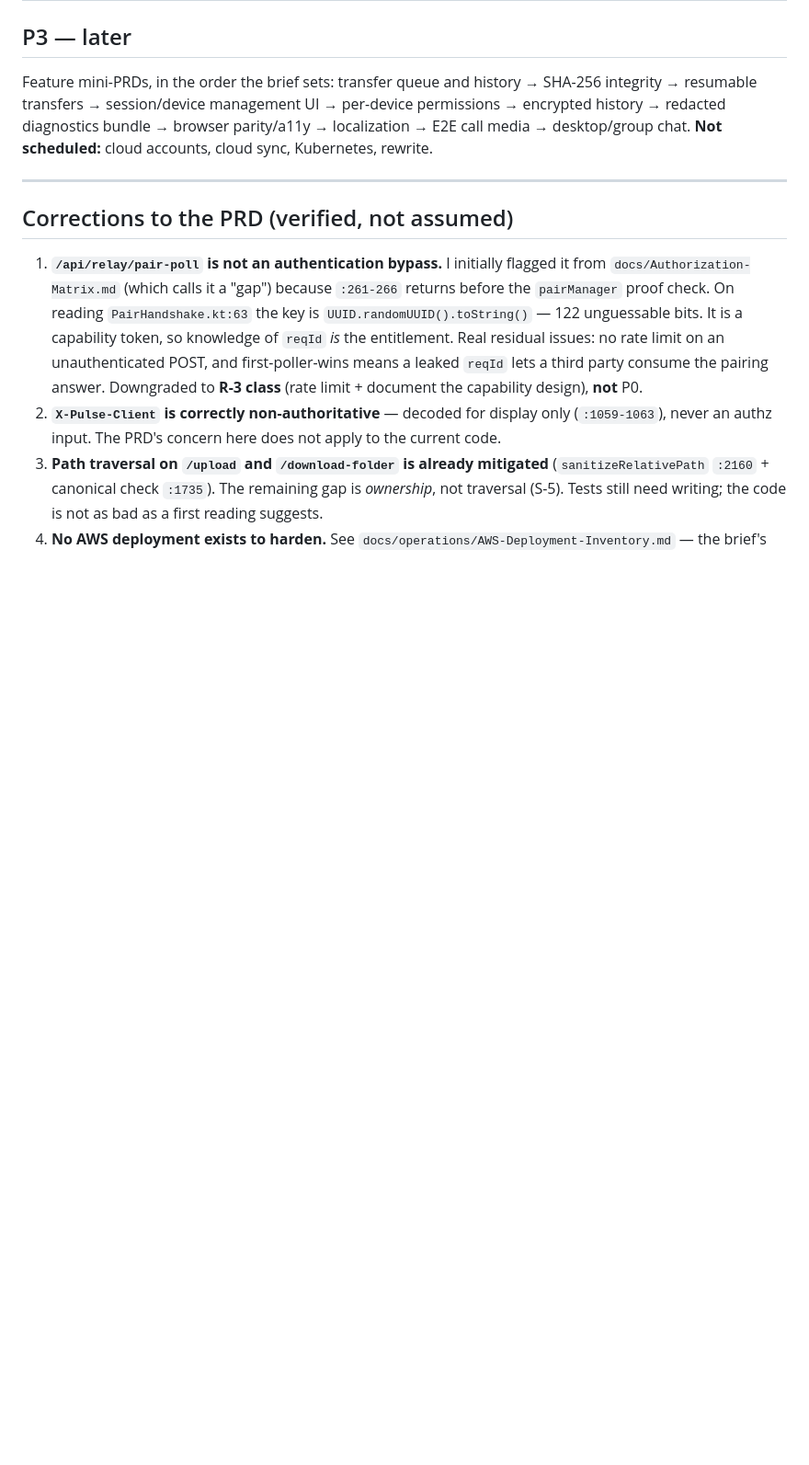
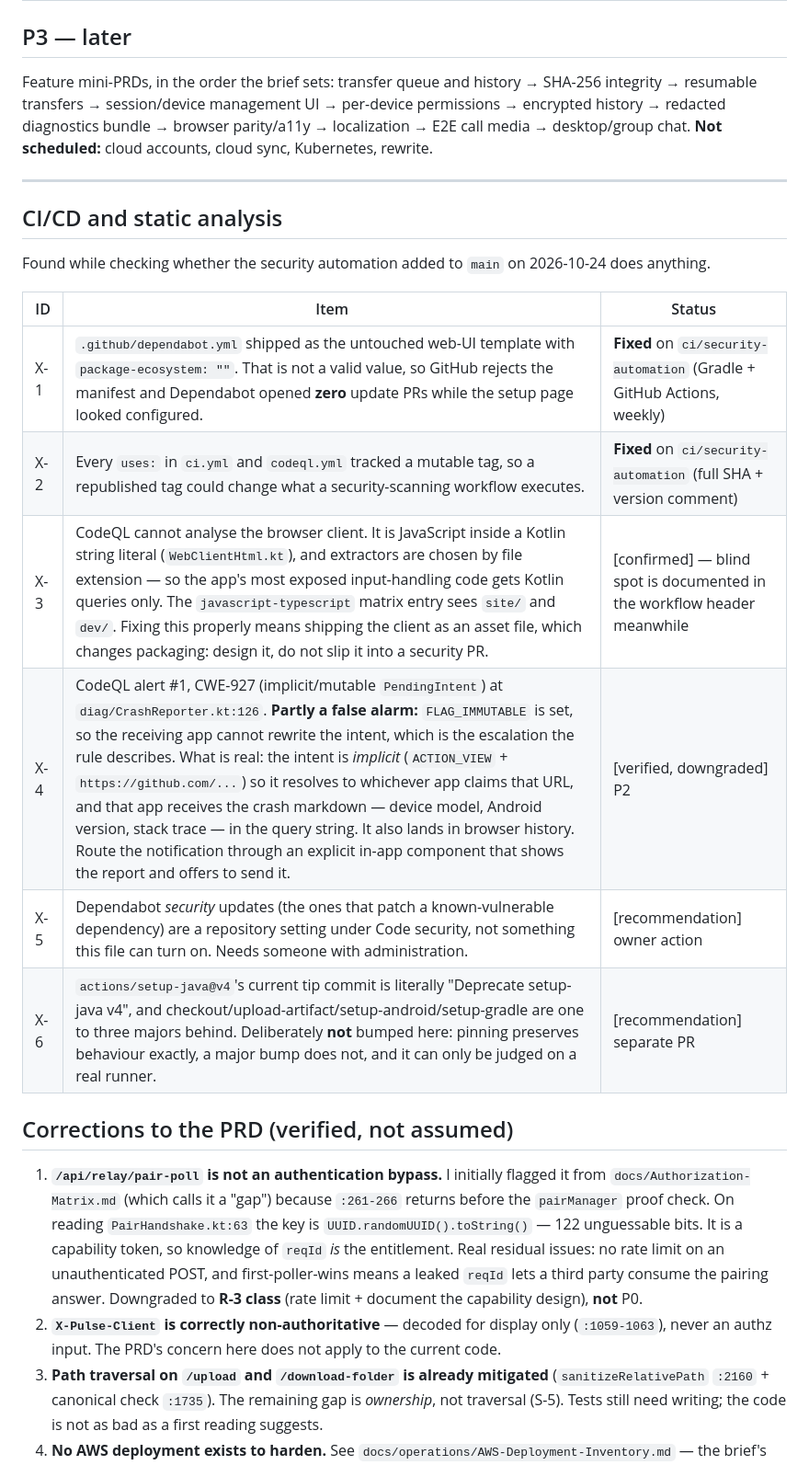
Before and after one commit to bishnuneup4ne/pulsedrop, a Markdown page: docs/operations/Issue-Backlog.md, the part around the change. Shown at 92% size. GitHub-like rendering; blank space fills up the shorter version.

Commit message:
Backlog the CI findings, including the one that turns out to be half a false alarm
Checking whether the automation added to main does anything produced six items.
Two were broken and are fixed on ci/security-automation: an empty
package-ecosystem that silently disabled Dependabot, and tags standing in for
commit SHAs in the scanner itself.

X-4 is the interesting one. CodeQL reports an implicit/mutable PendingIntent in
the crash reporter, but FLAG_IMMUTABLE is already set, so the privilege
escalation the rule describes cannot happen. What survives triage is quieter:
the notification resolves an implicit ACTION_VIEW against whatever app claims
github.com, and hands that app the crash text. Filed as P2 with the downgrade
and the reasoning, rather than deleted as noise or "fixed" as if it were the
reported bug.

X-3 stays open because the real fix — the browser client is JavaScript inside a
Kotlin string, so no JavaScript query ever runs against it — needs the client
extracted into an asset, which is a packaging change, not a security patch.

```diff
--- a/docs/operations/Issue-Backlog.md
+++ b/docs/operations/Issue-Backlog.md
@@ -199,6 +199,19 @@ chat. **Not scheduled:** cloud accounts, cloud sync, Kubernetes, rewrite.
 
 ---
 
+## CI/CD and static analysis
+
+Found while checking whether the security automation added to `main` on 2026-10-24 does anything.
+
+| ID | Item | Status |
+| --- | --- | --- |
+| X-1 | `.github/dependabot.yml` shipped as the untouched web-UI template with `package-ecosystem: ""`. That is not a valid value, so GitHub rejects the manifest and Dependabot opened **zero** update PRs while the setup page looked configured. | **Fixed** on `ci/security-automation` (Gradle + GitHub Actions, weekly) |
+| X-2 | Every `uses:` in `ci.yml` and `codeql.yml` tracked a mutable tag, so a republished tag could change what a security-scanning workflow executes. | **Fixed** on `ci/security-automation` (full SHA + version comment) |
+| X-3 | CodeQL cannot analyse the browser client. It is JavaScript inside a Kotlin string literal (`WebClientHtml.kt`), and extractors are chosen by file extension — so the app's most exposed input-handling code gets Kotlin queries only. The `javascript-typescript` matrix entry sees `site/` and `dev/`. Fixing this properly means shipping the client as an asset file, which changes packaging: design it, do not slip it into a security PR. | [confirmed] — blind spot is documented in the workflow header meanwhile |
+| X-4 | CodeQL alert #1, CWE-927 (implicit/mutable `PendingIntent`) at `diag/CrashReporter.kt:126`. **Partly a false alarm:** `FLAG_IMMUTABLE` is set, so the receiving app cannot rewrite the intent, which is the escalation the rule describes. What is real: the intent is *implicit* (`ACTION_VIEW` + `https://github.com/...`) so it resolves to whichever app claims that URL, and that app receives the crash markdown — device model, Android version, stack trace — in the query string. It also lands in browser history. Route the notification through an explicit in-app component that shows the report and offers to send it. | [verified, downgraded] P2 |
+| X-5 | Dependabot *security* updates (the ones that patch a known-vulnerable dependency) are a repository setting under Code security, not something this file can turn on. Needs someone with administration. | [recommendation] owner action |
+| X-6 | `actions/setup-java@v4`'s current tip commit is literally "Deprecate setup-java v4", and checkout/upload-artifact/setup-android/setup-gradle are one to three majors behind. Deliberately **not** bumped here: pinning preserves behaviour exactly, a major bump does not, and it can only be judged on a real runner. | [recommendation] separate PR |
+
 ## Corrections to the PRD (verified, not assumed)
 
 1. **`/api/relay/pair-poll` is not an authentication bypass.** I initially flagged it from
```
